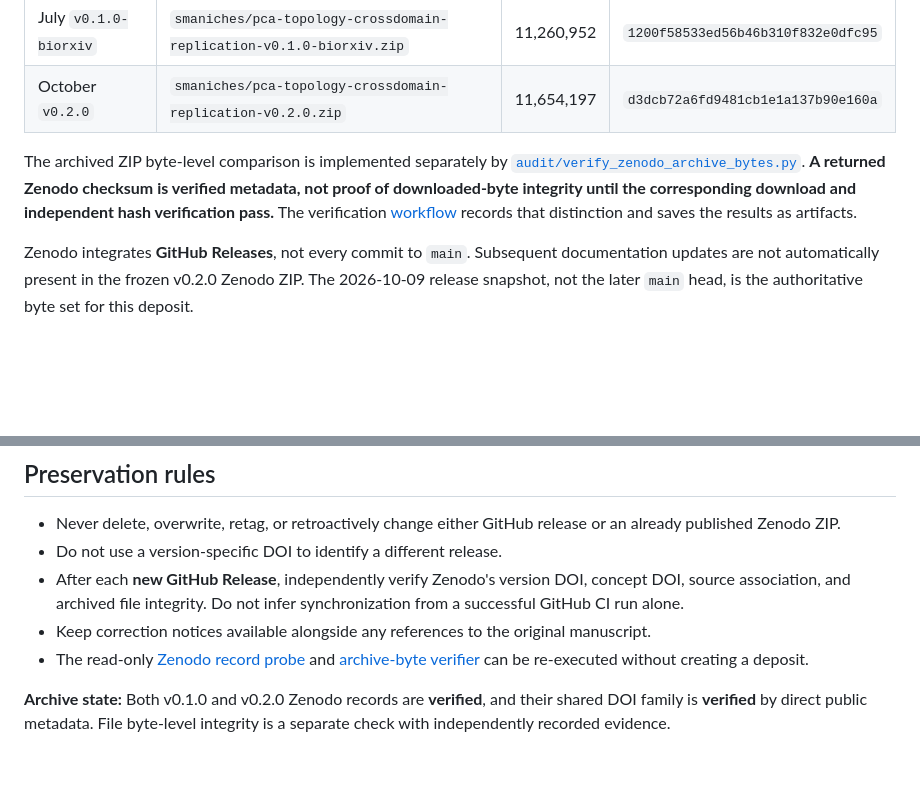
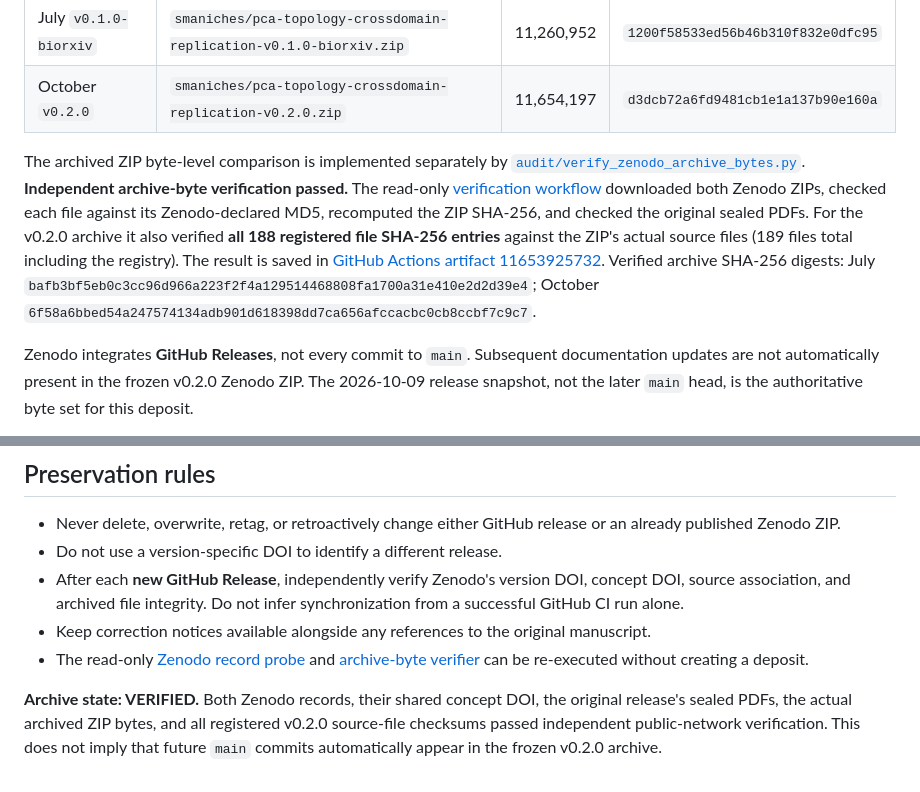
Before and after one commit to smaniches/pca-topology-crossdomain-replication, a Markdown page: docs/ARCHIVAL_PROVENANCE.md, 2 parts joined by grey strips. Rendered like a GitHub page; blank space fills up the shorter version.

Commit message:
research archive: record independently checked original and v0.2.0 Zenodo ZIP bytes

```diff
--- a/docs/ARCHIVAL_PROVENANCE.md
+++ b/docs/ARCHIVAL_PROVENANCE.md
@@ -25,7 +25,7 @@ Zenodo returned these ZIP file metadata:
 | July `v0.1.0-biorxiv` | `smaniches/pca-topology-crossdomain-replication-v0.1.0-biorxiv.zip` | 11,260,952 | `1200f58533ed56b46b310f832e0dfc95` |
 | October `v0.2.0` | `smaniches/pca-topology-crossdomain-replication-v0.2.0.zip` | 11,654,197 | `d3dcb72a6fd9481cb1e1a137b90e160a` |
 
-The archived ZIP byte-level comparison is implemented separately by [`audit/verify_zenodo_archive_bytes.py`](../audit/verify_zenodo_archive_bytes.py). **A returned Zenodo checksum is verified metadata, not proof of downloaded-byte integrity until the corresponding download and independent hash verification pass.** The verification [workflow](https://github.com/smaniches/pca-topology-crossdomain-replication/actions/workflows/verify-zenodo-v0.2.0.yml) records that distinction and saves the results as artifacts.
+The archived ZIP byte-level comparison is implemented separately by [`audit/verify_zenodo_archive_bytes.py`](../audit/verify_zenodo_archive_bytes.py). **Independent archive-byte verification passed.** The read-only [verification workflow](https://github.com/smaniches/pca-topology-crossdomain-replication/actions/runs/38011516246) downloaded both Zenodo ZIPs, checked each file against its Zenodo-declared MD5, recomputed the ZIP SHA-256, and checked the original sealed PDFs. For the v0.2.0 archive it also verified **all 188 registered file SHA-256 entries** against the ZIP's actual source files (189 files total including the registry). The result is saved in [GitHub Actions artifact 11653925732](https://github.com/smaniches/pca-topology-crossdomain-replication/actions/runs/38011516246/artifacts/11653925732). Verified archive SHA-256 digests: July `bafb3bf5eb0c3cc96d966a223f2f4a129514468808fa1700a31e410e2d2d39e4`; October `6f58a6bbed54a247574134adb901d618398dd7ca656afccacbc0cb8ccbf7c9c7`.
 
 Zenodo integrates **GitHub Releases**, not every commit to `main`. Subsequent documentation updates are not automatically present in the frozen v0.2.0 Zenodo ZIP. The 2026-10-09 release snapshot, not the later `main` head, is the authoritative byte set for this deposit.
 
@@ -51,4 +51,4 @@ The [code license](../LICENSE) is MIT for code; the original manuscript text and
 - Keep correction notices available alongside any references to the original manuscript.
 - The read-only [Zenodo record probe](../audit/probe_zenodo_v0.2.0.py) and [archive-byte verifier](../audit/verify_zenodo_archive_bytes.py) can be re-executed without creating a deposit.
 
-**Archive state:** Both v0.1.0 and v0.2.0 Zenodo records are **verified**, and their shared DOI family is **verified** by direct public metadata. File byte-level integrity is a separate check with independently recorded evidence.
+**Archive state: VERIFIED.** Both Zenodo records, their shared concept DOI, the original release's sealed PDFs, the actual archived ZIP bytes, and all registered v0.2.0 source-file checksums passed independent public-network verification. This does not imply that future `main` commits automatically appear in the frozen v0.2.0 archive.
```
